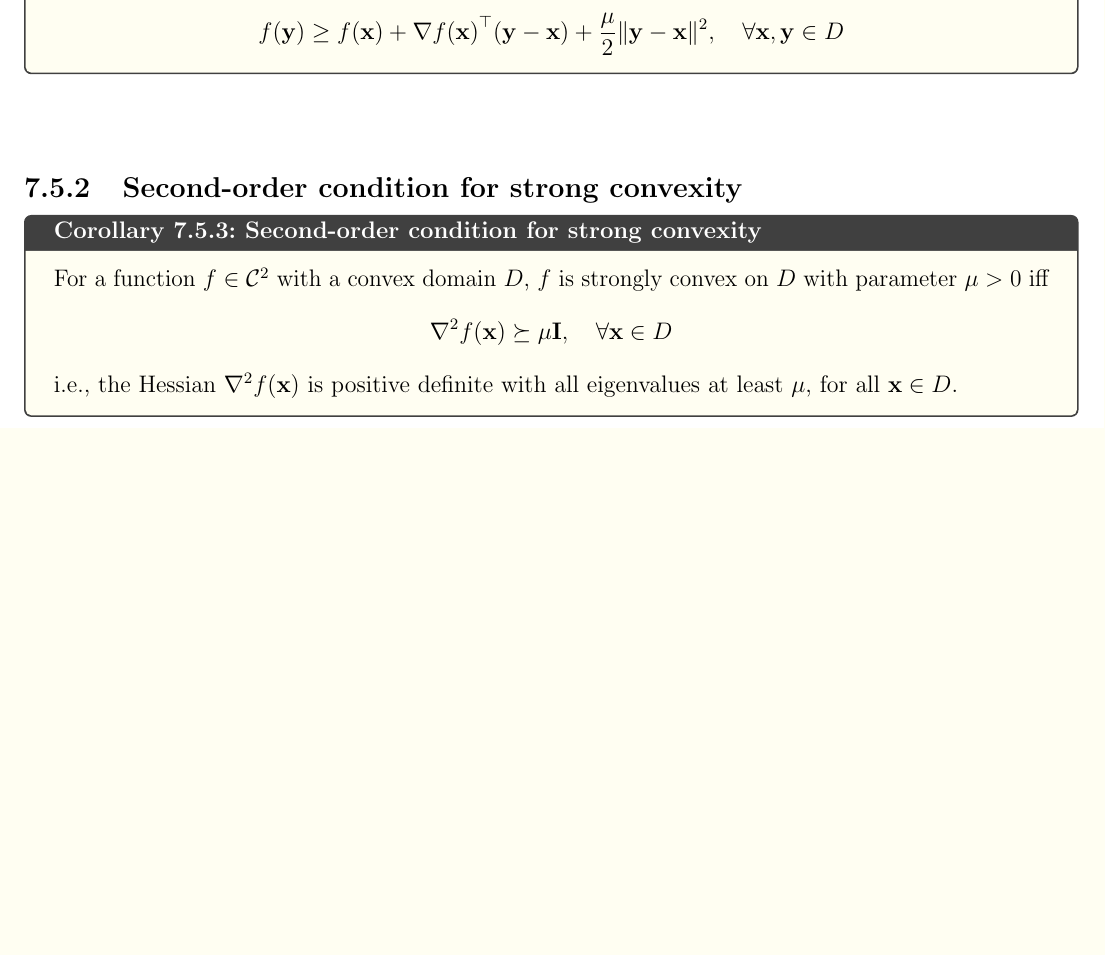
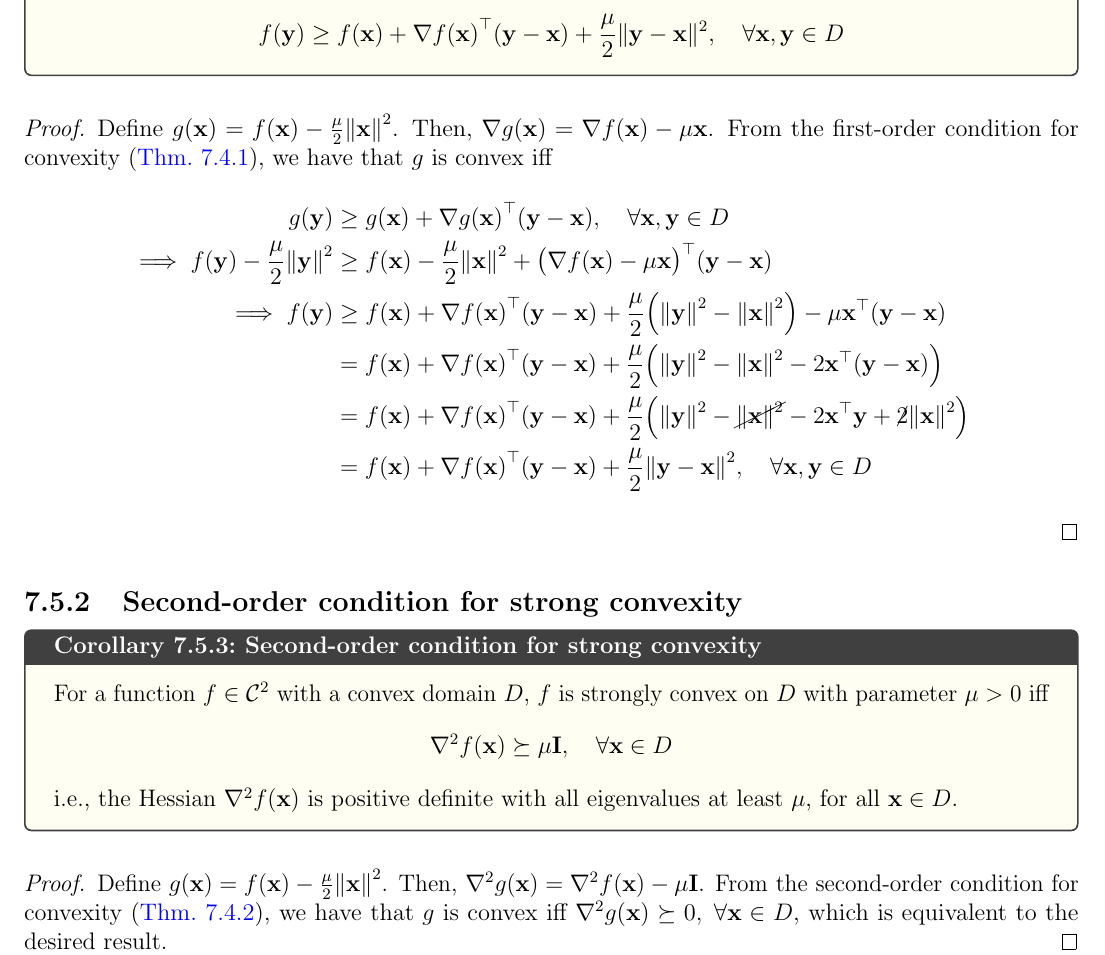
Before and after one commit to AshrithSagar/E0230-CMO-2025, a LaTeX book (TeX/main.tex, which reads TeX/sections/unconstrained.tex): part of page 16 of 21 before the commit and part of page 16 of 22 after it, cut so that both start at the same text, the shorter picture padded with empty space. Compiled offline with pdfLaTeX.

Commit message:
📝 TeX

```diff
--- a/TeX/sections/unconstrained.tex
+++ b/TeX/sections/unconstrained.tex
@@ -290,6 +290,36 @@ Assume \( f \in \mathcal{C}^{2} \), and use \( f(\mathbf{x} + \mathbf{p}) = f(\m
     \end{equation*}
 \end{corollary}
 
+\begin{proof}
+    Define \( g(\mathbf{x}) = f(\mathbf{x}) - \frac{\mu}{2} {\Vert \mathbf{x} \Vert}^2 \).
+    Then, \( \nabla g(\mathbf{x}) = \nabla f(\mathbf{x}) - \mu \mathbf{x} \).
+    From the first-order condition for convexity~\pthmref{thm:first-order-condition-for-convexity}, we have that \( g \) is convex iff
+    \begin{align*}
+        g(\mathbf{y})
+        & \geq
+        g(\mathbf{x}) + {\nabla g(\mathbf{x})}^\top (\mathbf{y} - \mathbf{x}),
+        \quad \forall \mathbf{x}, \mathbf{y} \in D
+        \\
+        \implies
+        f(\mathbf{y}) - \frac{\mu}{2} {\Vert \mathbf{y} \Vert}^2
+        & \geq
+        f(\mathbf{x}) - \frac{\mu}{2} {\Vert \mathbf{x} \Vert}^2 + {\big( \nabla f(\mathbf{x}) - \mu \mathbf{x} \big)}^\top (\mathbf{y} - \mathbf{x})
+        \\
+        \implies
+        f(\mathbf{y})
+        & \geq
+        f(\mathbf{x}) + {\nabla f(\mathbf{x})}^\top (\mathbf{y} - \mathbf{x}) + \frac{\mu}{2} \Big( {\Vert \mathbf{y} \Vert}^2 - {\Vert \mathbf{x} \Vert}^2 \Big) - \mu \mathbf{x}^\top (\mathbf{y} - \mathbf{x})
+        \\ & =
+        f(\mathbf{x}) + {\nabla f(\mathbf{x})}^\top (\mathbf{y} - \mathbf{x}) + \frac{\mu}{2} \Big( {\Vert \mathbf{y} \Vert}^2 - {\Vert \mathbf{x} \Vert}^2 - 2 \mathbf{x}^\top (\mathbf{y} - \mathbf{x}) \Big)
+        \\ & =
+        f(\mathbf{x}) + {\nabla f(\mathbf{x})}^\top (\mathbf{y} - \mathbf{x}) + \frac{\mu}{2} \Big( {\Vert \mathbf{y} \Vert}^2 - \cancel{ {\Vert \mathbf{x} \Vert}^2 } - 2 \mathbf{x}^\top \mathbf{y} + \cancel{2} {\Vert \mathbf{x} \Vert}^2 \Big)
+        \\ & =
+        f(\mathbf{x}) + {\nabla f(\mathbf{x})}^\top (\mathbf{y} - \mathbf{x}) + \frac{\mu}{2} {\Vert \mathbf{y} - \mathbf{x} \Vert}^2
+        , \quad
+        \forall \mathbf{x}, \mathbf{y} \in D
+    \end{align*}
+\end{proof}
+
 \subsection{Second-order condition for strong convexity}
 
 \begin{corollary}{Second-order condition for strong convexity}{}
@@ -303,6 +333,12 @@ Assume \( f \in \mathcal{C}^{2} \), and use \( f(\mathbf{x} + \mathbf{p}) = f(\m
     \end{equation*}
     i.e., the Hessian \( \nabla^2 f(\mathbf{x}) \) is positive definite with all eigenvalues at least \( \mu \), for all \( \mathbf{x} \in D \).
 \end{corollary}
+
+\begin{proof}
+    Define \( g(\mathbf{x}) = f(\mathbf{x}) - \frac{\mu}{2} {\Vert \mathbf{x} \Vert}^2 \).
+    Then, \( \nabla^2 g(\mathbf{x}) = \nabla^2 f(\mathbf{x}) - \mu \mathbf{I} \).
+    From the second-order condition for convexity~\pthmref{thm:second-order-condition-for-convexity}, we have that \( g \) is convex iff \( \nabla^2 g(\mathbf{x}) \succeq 0, \; \forall \mathbf{x} \in D \), which is equivalent to the desired result.
+\end{proof}
 
 \chapter{Algorithmic design}
 
```
Also changed, not shown: TeX/sections/unconstrained.tex (2 more changed lines).
